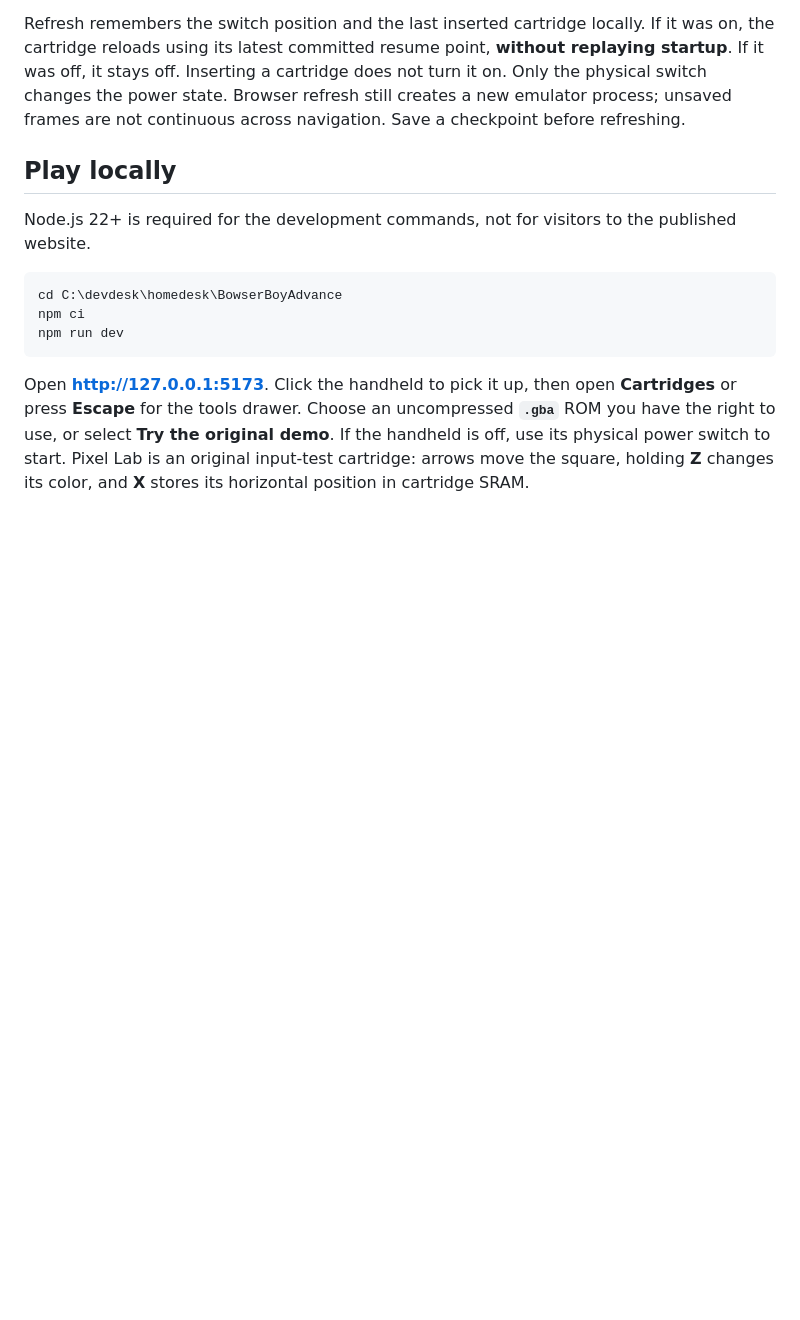
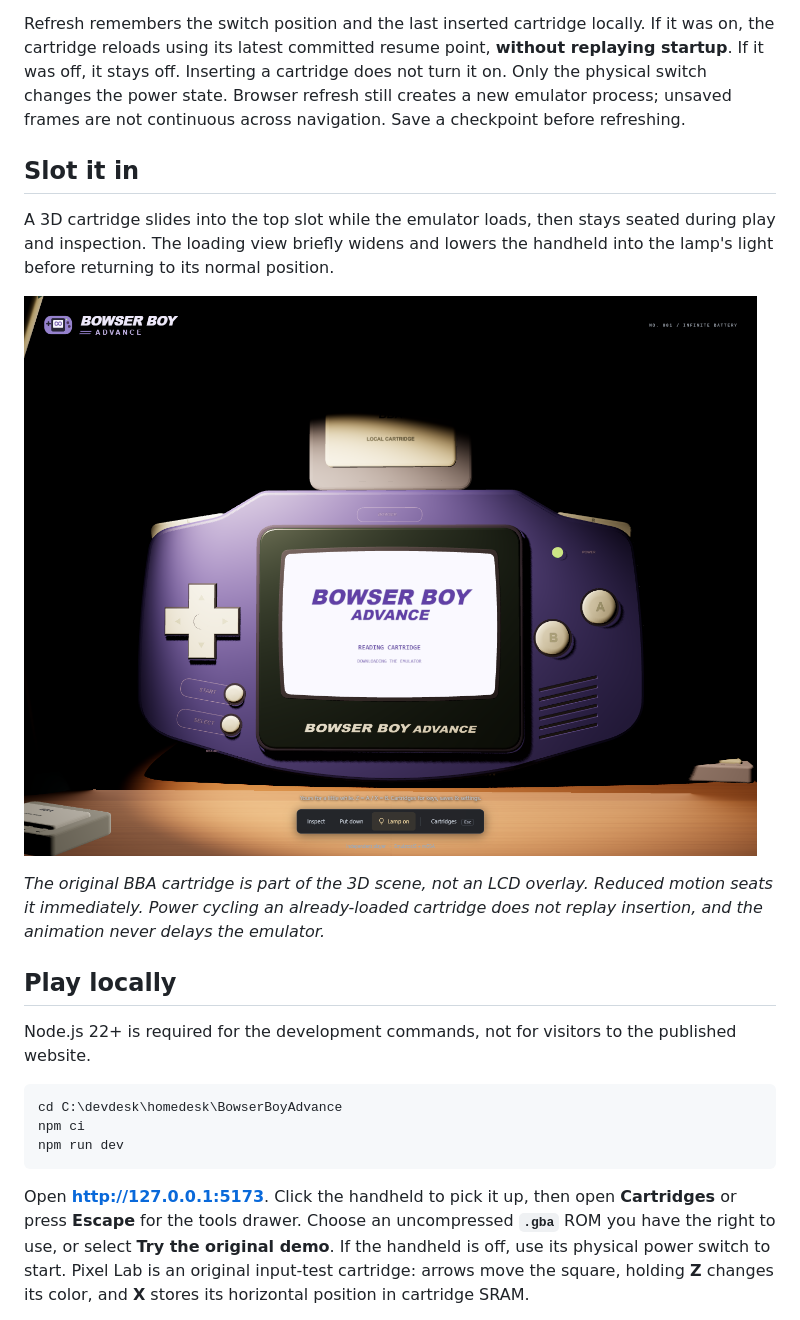
Before and after one commit to Zanark/BowserBoy, a Markdown page: README.md, the part around the change. Drawn GitHub-style; pictures changed too: docs/images/cartridge-inserting.png (added); blank space fills up the shorter version.

```diff
--- a/README.md
+++ b/README.md
@@ -41,6 +41,18 @@ If it was on, the cartridge reloads using its latest committed resume point,
 does not turn it on. Only the physical switch changes the power state.
 Browser refresh still creates a new emulator process; unsaved frames are not
 continuous across navigation. Save a checkpoint before refreshing.
+
+## Slot it in
+
+A 3D cartridge slides into the top slot while the emulator loads, then stays
+seated during play and inspection. The loading view briefly widens and lowers
+the handheld into the lamp's light before returning to its normal position.
+
+![An original cartridge entering the handheld during loading](docs/images/cartridge-inserting.png)
+
+*The original BBA cartridge is part of the 3D scene, not an LCD overlay.
+Reduced motion seats it immediately. Power cycling an already-loaded cartridge
+does not replay insertion, and the animation never delays the emulator.*
 
 ## Play locally
 
```
Also changed, not shown: docs/ARCHITECTURE.md (+23 -0 lines), docs/VERIFICATION.md (+39 -0 lines), 3 other files.
